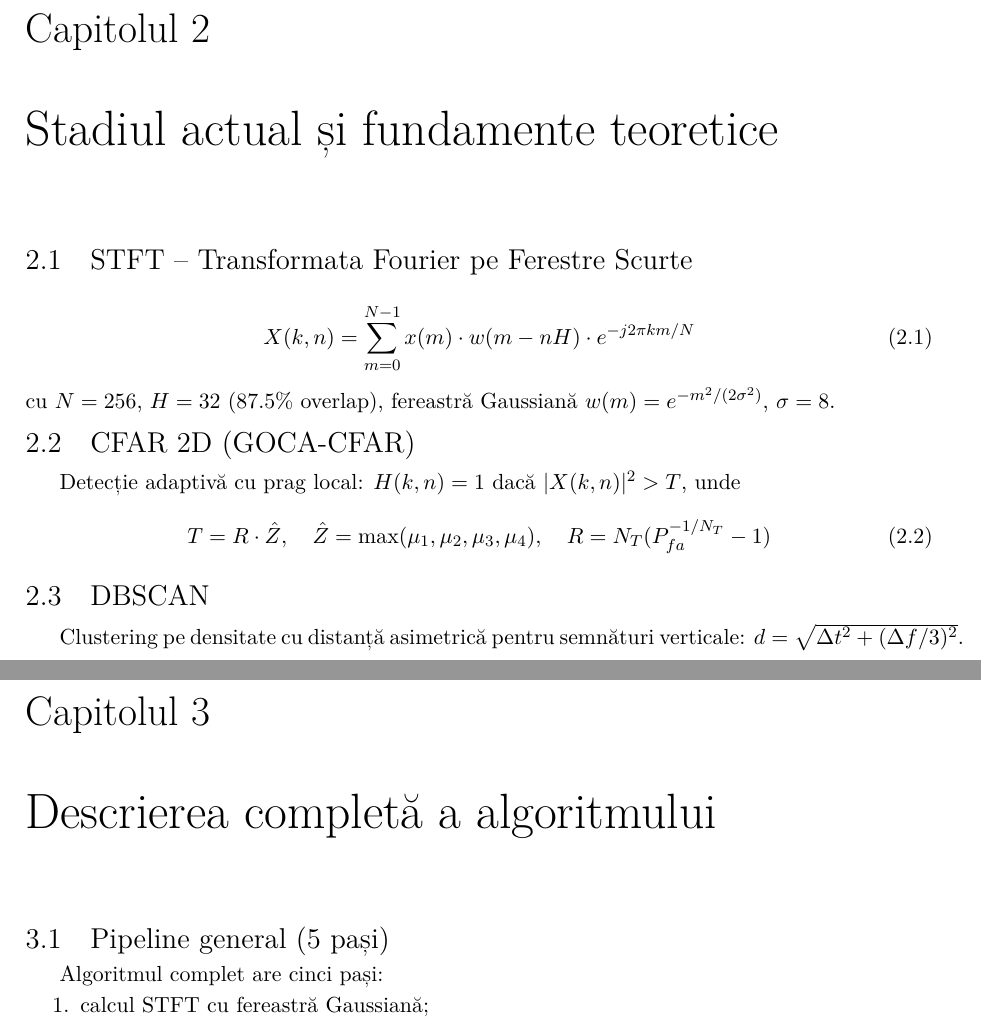
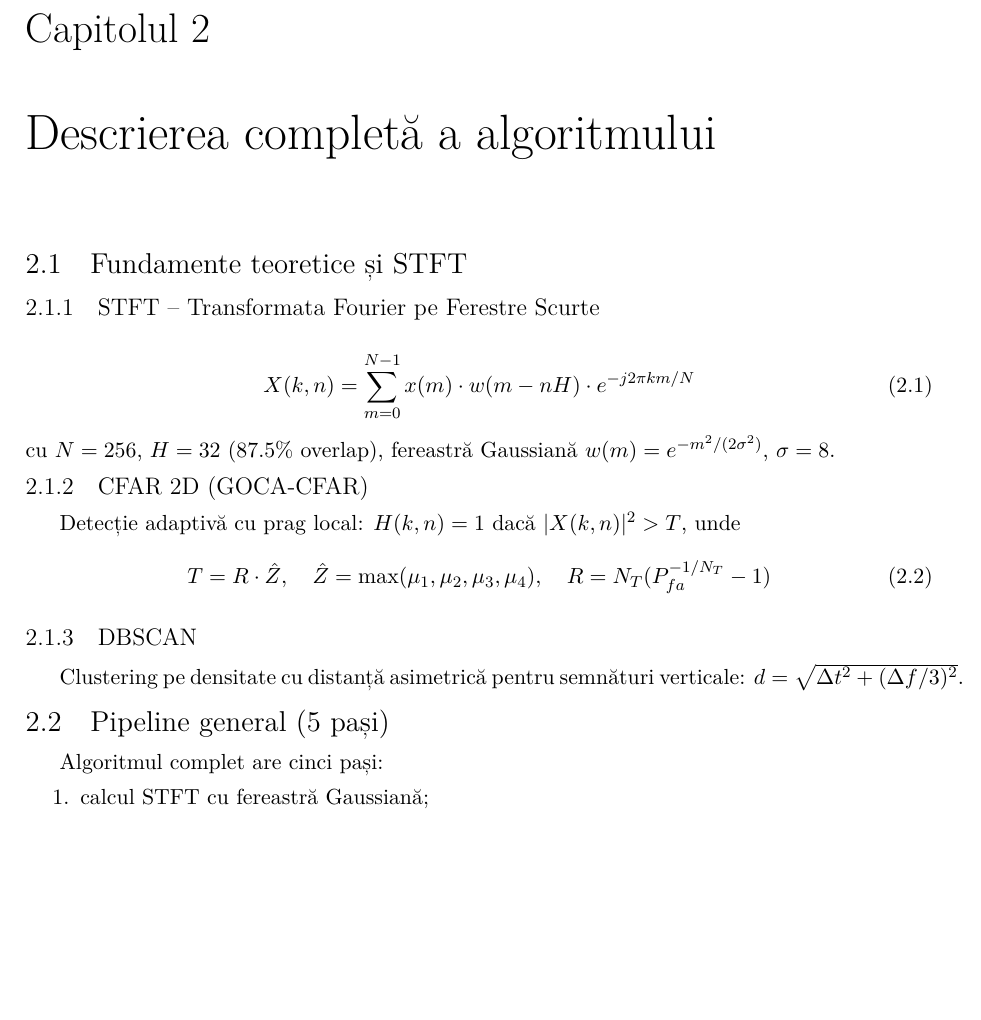
Before and after one commit to dirgnic/Radar_Detection_STFT, a LaTeX document (docs/doc_ro_fin.tex): two parts of pages 7 and 8 of 18 before the commit and part of page 7 of 18 after it, the two joined at a grey line, cut so that both start at the same text, the shorter picture padded with empty space. The pictures show the PDF file docs/doc_ro_fin.pdf that the author committed with the source.

Commit message:
Merge chapters 2+3: combine Stadiul actual into Descrierea algoritmului as Fundamente teoretice section; increase paragraph spacing 2→4pt for readability

```diff
--- a/docs/doc_ro_fin.tex
+++ b/docs/doc_ro_fin.tex
@@ -304,30 +303,30 @@ Metodele tradiționale adaptive de detecție \textbf{CFAR} (Constant False Alarm
 % ============================================================================
 % CAPITOLUL 2: STADIUL ACTUAL (FUNDAMENTE TEORETICE)
 % ============================================================================
-\chapter{Stadiul actual și fundamente teoretice}
+% ============================================================================
+% CAPITOLUL 2: DESCRIEREA COMPLETĂ A ALGORITMULUI
+% ============================================================================
+\chapter{Descrierea completă a algoritmului}
 
-\section{STFT -- Transformata Fourier pe Ferestre Scurte}
+\section{Fundamente teoretice și STFT}
+
+\subsection{STFT -- Transformata Fourier pe Ferestre Scurte}
 
 \begin{equation}
 X(k,n) = \sum_{m=0}^{N-1} x(m) \cdot w(m - nH) \cdot e^{-j2\pi km/N}
 \end{equation}
 cu $N=256$, $H=32$ (87.5\% overlap), fereastră Gaussiană $w(m) = e^{-m^2/(2\sigma^2)}$, $\sigma=8$.
 
-\section{CFAR 2D (GOCA-CFAR)}
+\subsection{CFAR 2D (GOCA-CFAR)}
 
 Detecție adaptivă cu prag local: $H(k,n) = 1$ dacă $|X(k,n)|^2 > T$, unde
 \begin{equation}
 T = R \cdot \hat{Z}, \quad \hat{Z} = \max(\mu_1, \mu_2, \mu_3, \mu_4), \quad R = N_T (P_{fa}^{-1/N_T} - 1)
 \end{equation}
 
-\section{DBSCAN}
+\subsection{DBSCAN}
 
 Clustering pe densitate cu distanță asimetrică pentru semnături verticale: $d = \sqrt{\Delta t^2 + (\Delta f/3)^2}$.
-
-% ============================================================================
-% CAPITOLUL 3: DESCRIEREA ALGORITMULUI
-% ============================================================================
-\chapter{Descrierea completă a algoritmului}
 
 \section{Pipeline general (5 pași)}
 
```
Also changed, not shown: docs/doc_ro_fin.pdf, docs/doc_ro_fin.tex (13 more changed lines).
